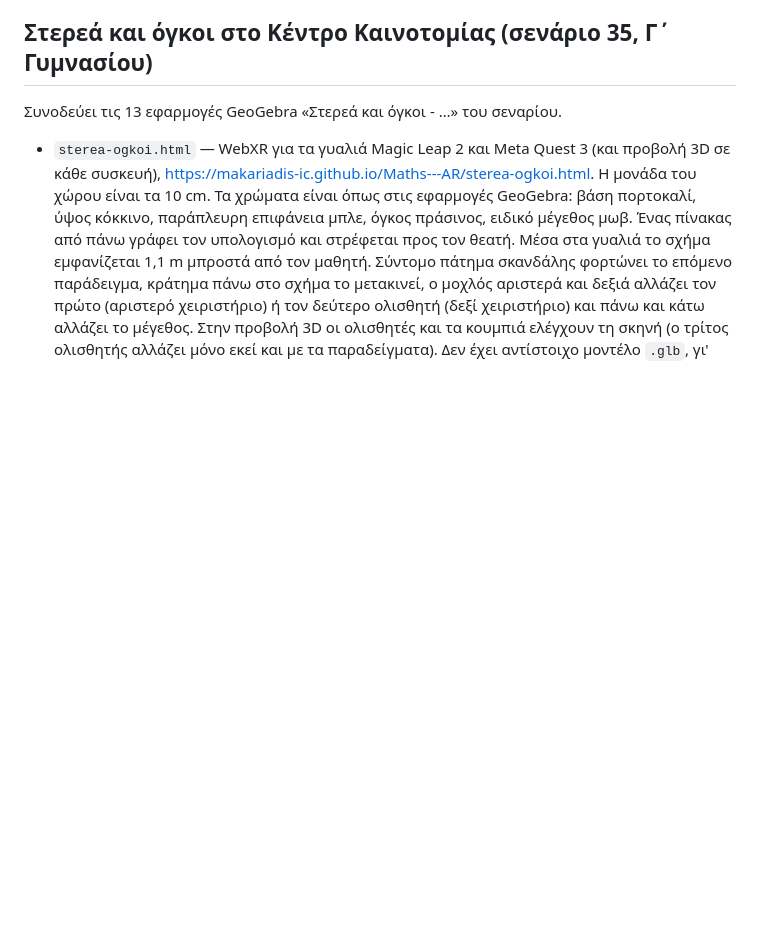
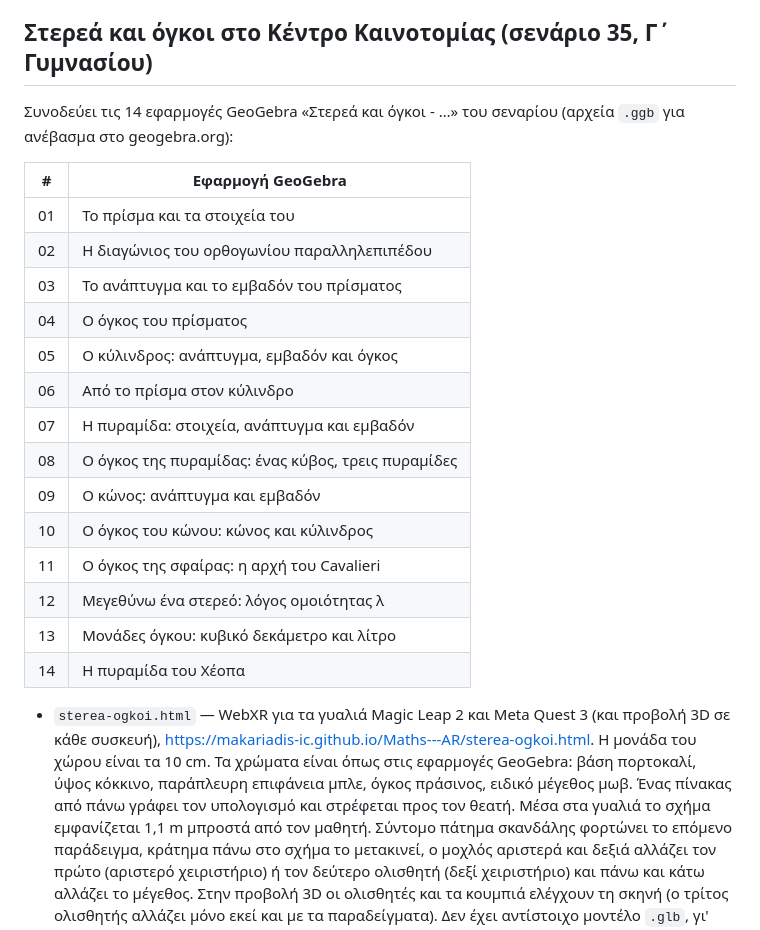
Before and after one commit to makariadis-ic/Maths---AR, a Markdown page: README.md, the part around the change. Drawn GitHub-style; blank space fills up the shorter version.

```diff
--- a/README.md
+++ b/README.md
@@ -678,7 +678,24 @@ g και το επίπεδό της, χρυσό #E8A32C η λύση, πορτο
 
 ## Στερεά και όγκοι στο Κέντρο Καινοτομίας (σενάριο 35, Γ΄ Γυμνασίου)
 
-Συνοδεύει τις 13 εφαρμογές GeoGebra «Στερεά και όγκοι - …» του σεναρίου.
+Συνοδεύει τις 14 εφαρμογές GeoGebra «Στερεά και όγκοι - …» του σεναρίου (αρχεία `.ggb` για ανέβασμα στο geogebra.org):
+
+| # | Εφαρμογή GeoGebra |
+|---|---|
+| 01 | Το πρίσμα και τα στοιχεία του |
+| 02 | Η διαγώνιος του ορθογωνίου παραλληλεπιπέδου |
+| 03 | Το ανάπτυγμα και το εμβαδόν του πρίσματος |
+| 04 | Ο όγκος του πρίσματος |
+| 05 | Ο κύλινδρος: ανάπτυγμα, εμβαδόν και όγκος |
+| 06 | Από το πρίσμα στον κύλινδρο |
+| 07 | Η πυραμίδα: στοιχεία, ανάπτυγμα και εμβαδόν |
+| 08 | Ο όγκος της πυραμίδας: ένας κύβος, τρεις πυραμίδες |
+| 09 | Ο κώνος: ανάπτυγμα και εμβαδόν |
+| 10 | Ο όγκος του κώνου: κώνος και κύλινδρος |
+| 11 | Ο όγκος της σφαίρας: η αρχή του Cavalieri |
+| 12 | Μεγεθύνω ένα στερεό: λόγος ομοιότητας λ |
+| 13 | Μονάδες όγκου: κυβικό δεκάμετρο και λίτρο |
+| 14 | Η πυραμίδα του Χέοπα |
 
 - `sterea-ogkoi.html` — WebXR για τα γυαλιά Magic Leap 2 και Meta Quest 3 (και προβολή 3D σε κάθε συσκευή),
   https://makariadis-ic.github.io/Maths---AR/sterea-ogkoi.html. Η μονάδα του χώρου είναι τα 10 cm. Τα χρώματα είναι όπως στις
```
